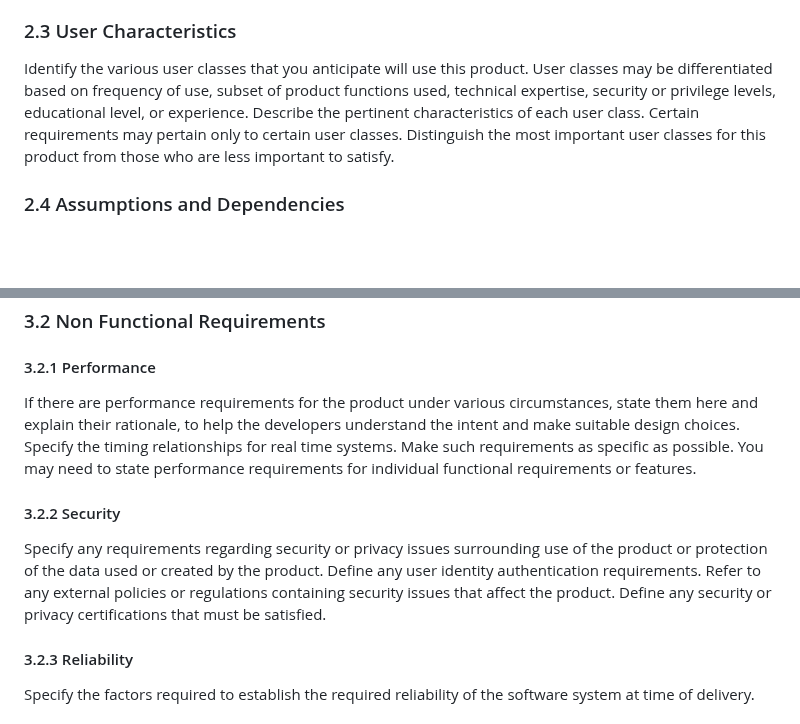
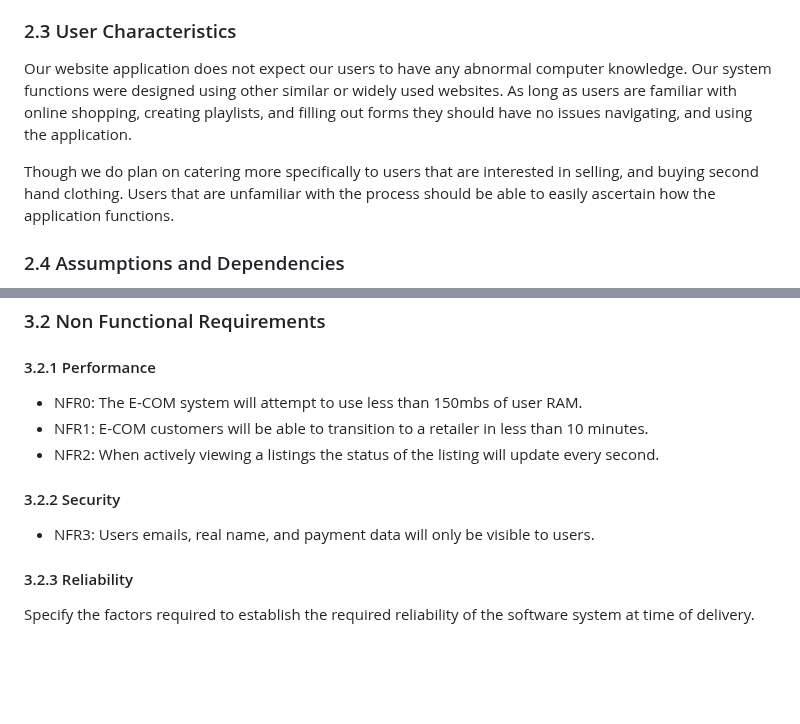
Before and after one commit to yera888/IY-Team7, a Markdown page: doc/E-COM SRS.md, 2 parts joined by grey strips. Drawn GitHub-style; blank space fills up the shorter version.

Commit message:
Update E-COM SRS.md
added 4 non-functional requirements
added some user characteristics

```diff
--- a/doc/E-COM SRS.md
+++ b/doc/E-COM SRS.md
@@ -86,7 +86,10 @@ This subsection should provide a general description of any other items that wil
 * Constraints around design or implementation.
 
 ### 2.3 User Characteristics
-Identify the various user classes that you anticipate will use this product. User classes may be differentiated based on frequency of use, subset of product functions used, technical expertise, security or privilege levels, educational level, or experience. Describe the pertinent characteristics of each user class. Certain requirements may pertain only to certain user classes. Distinguish the most important user classes for this product from those who are less important to satisfy.
+
+Our website application does not expect our users to have any abnormal computer knowledge. Our system functions were designed using other similar or widely used websites. As long as users are familiar with online shopping, creating playlists, and filling out forms they should have no issues navigating, and using the application.
+
+Though we do plan on catering more specifically to users that are interested in selling, and buying second hand clothing. Users that are unfamiliar with the process should be able to easily ascertain how the application functions.
 
 ### 2.4 Assumptions and Dependencies
 List any assumed factors (as opposed to known facts) that could affect the requirements stated in the SRS. These could include third-party or commercial components that you plan to use, issues around the development or operating environment, or constraints. The project could be affected if these assumptions are incorrect, are not shared, or change. Also identify any dependencies the project has on external factors, such as software components that you intend to reuse from another project, unless they are already documented elsewhere (for example, in the vision and scope document or the project plan).
@@ -117,10 +120,12 @@ Describe the connections between this product and other specific software compon
 ### 3.2 Non Functional Requirements
 
 #### 3.2.1 Performance
-If there are performance requirements for the product under various circumstances, state them here and explain their rationale, to help the developers understand the intent and make suitable design choices. Specify the timing relationships for real time systems. Make such requirements as specific as possible. You may need to state performance requirements for individual functional requirements or features.
+- NFR0: The E-COM system will attempt to use less than 150mbs of user RAM.
+- NFR1: E-COM customers will be able to transition to a retailer in less than 10 minutes.
+- NFR2: When actively viewing a listings the status of the listing will update every second.
 
 #### 3.2.2 Security
-Specify any requirements regarding security or privacy issues surrounding use of the product or protection of the data used or created by the product. Define any user identity authentication requirements. Refer to any external policies or regulations containing security issues that affect the product. Define any security or privacy certifications that must be satisfied.
+- NFR3: Users emails, real name, and payment data will only be visible to users.
 
 #### 3.2.3 Reliability
 Specify the factors required to establish the required reliability of the software system at time of delivery.
```
